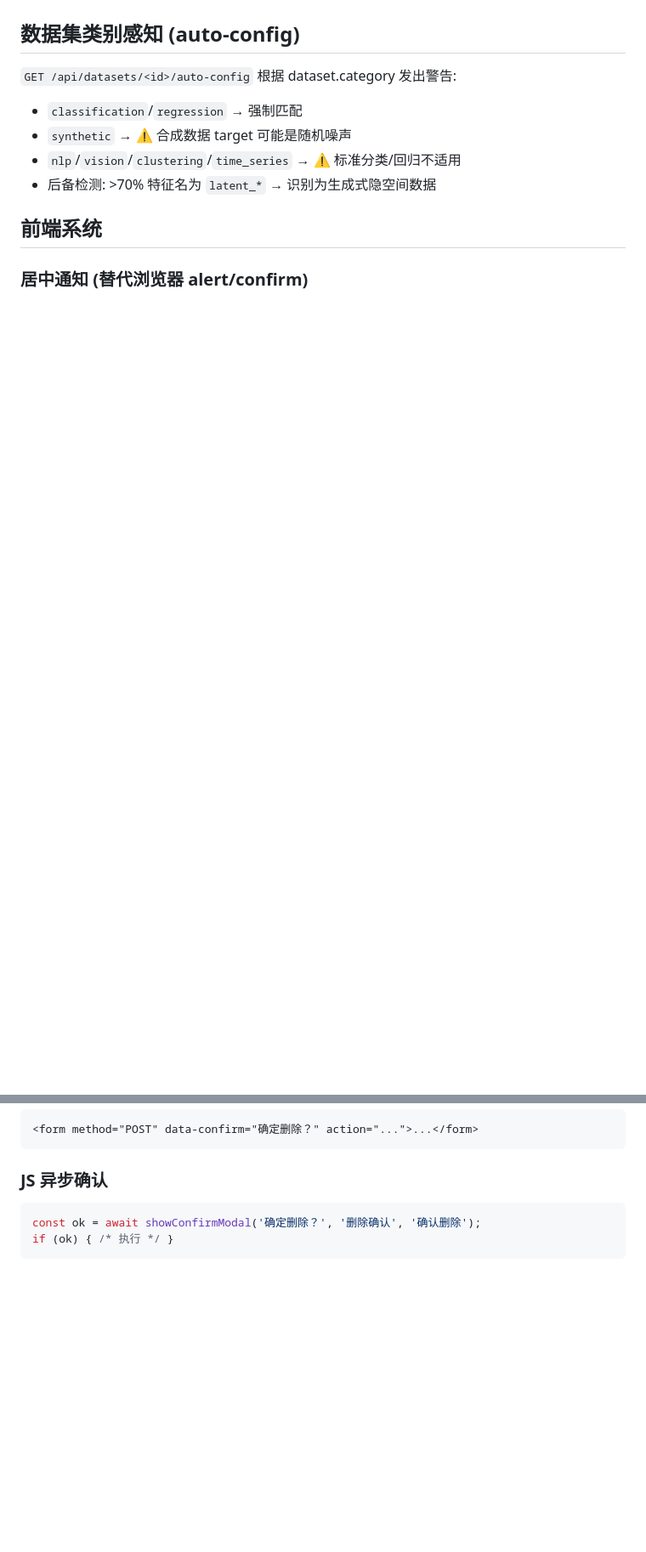
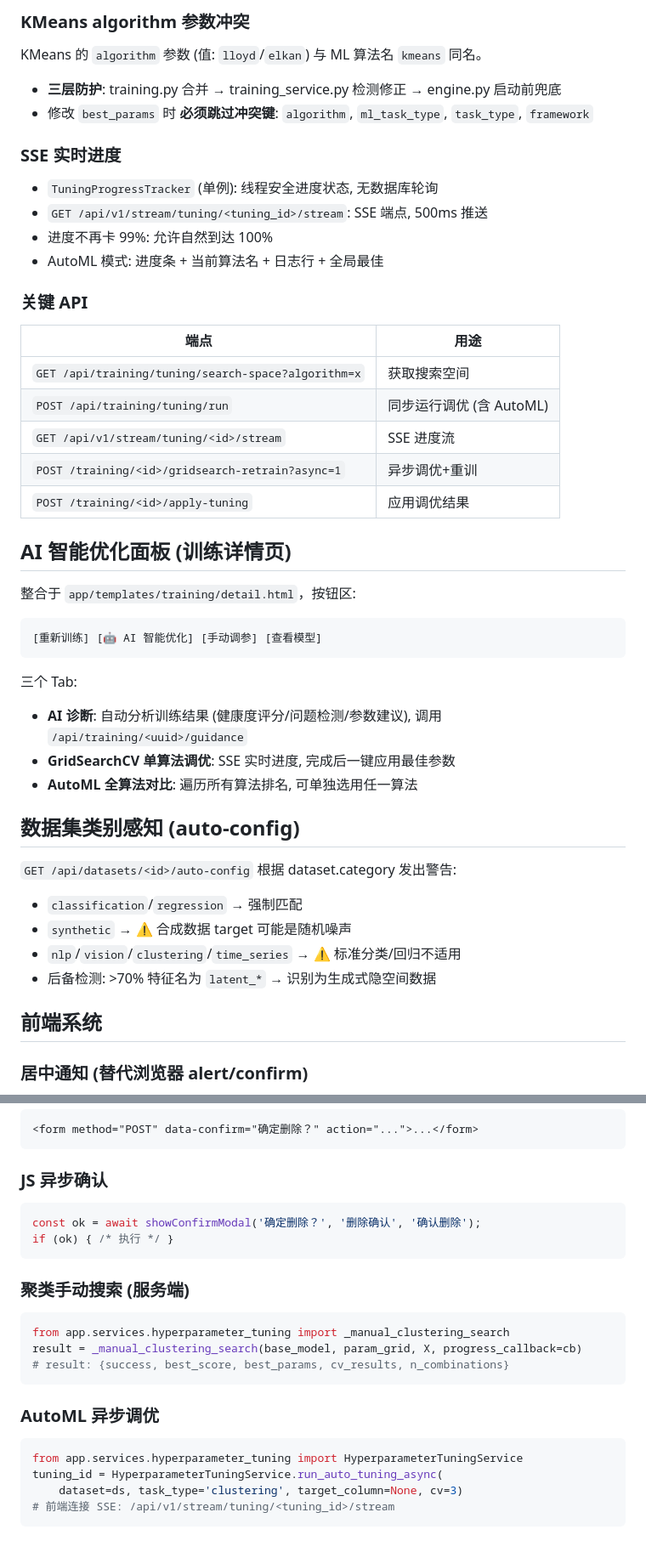
Before and after one commit to babat114/myfirstaiproject, a Markdown page: .claude/SKILL.md, 2 parts joined by grey strips. Shown at 85% size. Drawn GitHub-style; blank space fills up the shorter version.

````diff
--- a/.claude/SKILL.md
+++ b/.claude/SKILL.md
@@ -64,3 +104,38 @@ myfirstaiproject/
+### KMeans algorithm 参数冲突
+
+KMeans 的 `algorithm` 参数 (值: `lloyd`/`elkan`) 与 ML 算法名 `kmeans` 同名。
+- **三层防护**: training.py 合并 → training_service.py 检测修正 → engine.py 启动前兜底
+- 修改 `best_params` 时 **必须跳过冲突键**: `algorithm`, `ml_task_type`, `task_type`, `framework`
+
+### SSE 实时进度
+
+- `TuningProgressTracker` (单例): 线程安全进度状态, 无数据库轮询
+- `GET /api/v1/stream/tuning/<tuning_id>/stream`: SSE 端点, 500ms 推送
+- 进度不再卡 99%: 允许自然到达 100%
+- AutoML 模式: 进度条 + 当前算法名 + 日志行 + 全局最佳
+
+### 关键 API
+
+| 端点 | 用途 |
+|------|------|
+| `GET /api/training/tuning/search-space?algorithm=x` | 获取搜索空间 |
+| `POST /api/training/tuning/run` | 同步运行调优 (含 AutoML) |
+| `GET /api/v1/stream/tuning/<id>/stream` | SSE 进度流 |
+| `POST /training/<id>/gridsearch-retrain?async=1` | 异步调优+重训 |
+| `POST /training/<id>/apply-tuning` | 应用调优结果 |
+
+## AI 智能优化面板 (训练详情页)
+
+整合于 `app/templates/training/detail.html`，按钮区:
+
+```
+[重新训练] [🤖 AI 智能优化] [手动调参] [查看模型]
+```
+
+三个 Tab:
+- **AI 诊断**: 自动分析训练结果 (健康度评分/问题检测/参数建议), 调用 `/api/training/<uuid>/guidance`
+- **GridSearchCV 单算法调优**: SSE 实时进度, 完成后一键应用最佳参数
+- **AutoML 全算法对比**: 遍历所有算法排名, 可单独选用任一算法
 
 ## 数据集类别感知 (auto-config)
 
@@ -138,3 +222,18 @@ def api():
 const ok = await showConfirmModal('确定删除？', '删除确认', '确认删除');
 if (ok) { /* 执行 */ }
 ```
+
+### 聚类手动搜索 (服务端)
+```python
+from app.services.hyperparameter_tuning import _manual_clustering_search
+result = _manual_clustering_search(base_model, param_grid, X, progress_callback=cb)
+# result: {success, best_score, best_params, cv_results, n_combinations}
+```
+
+### AutoML 异步调优
+```python
+from app.services.hyperparameter_tuning import HyperparameterTuningService
+tuning_id = HyperparameterTuningService.run_auto_tuning_async(
+    dataset=ds, task_type='clustering', target_column=None, cv=3)
+# 前端连接 SSE: /api/v1/stream/tuning/<tuning_id>/stream
+```
````
Also changed, not shown: other parts of .claude/SKILL.md (+55 -6 lines).
